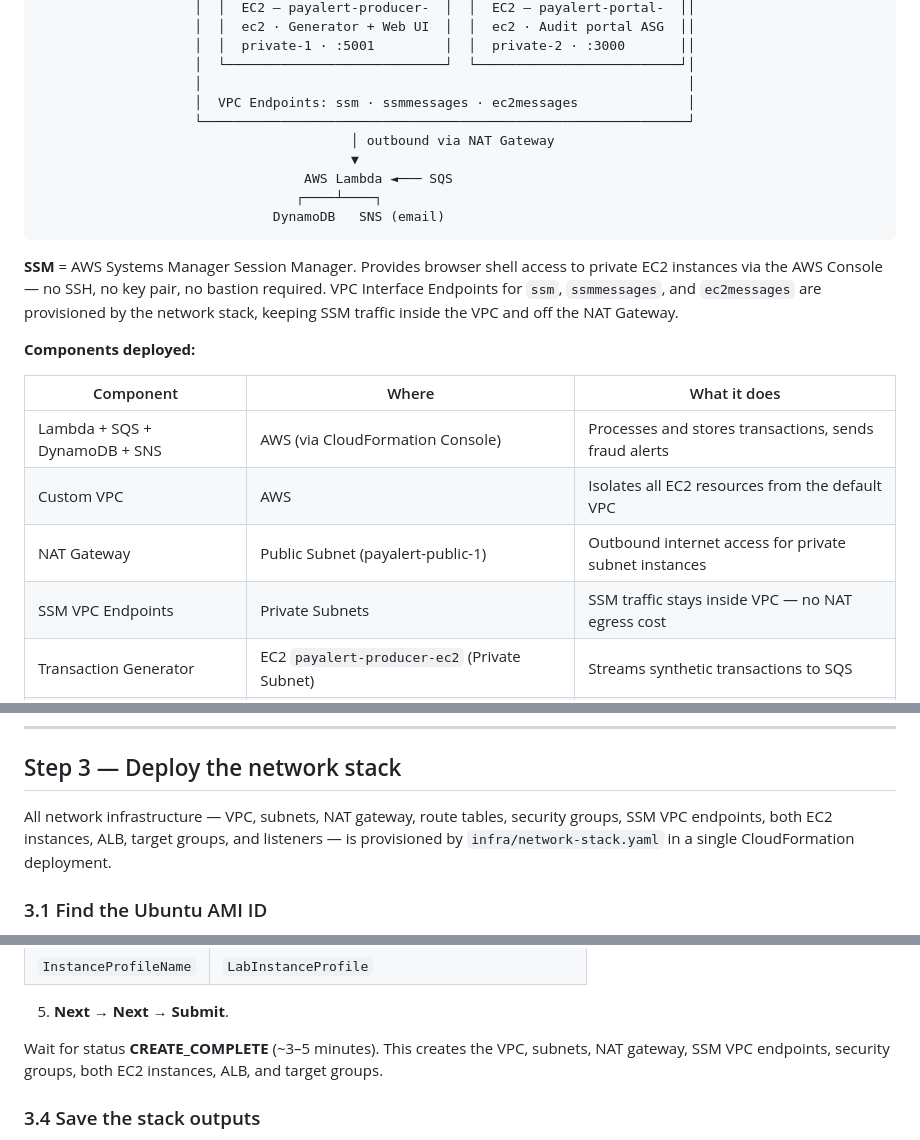
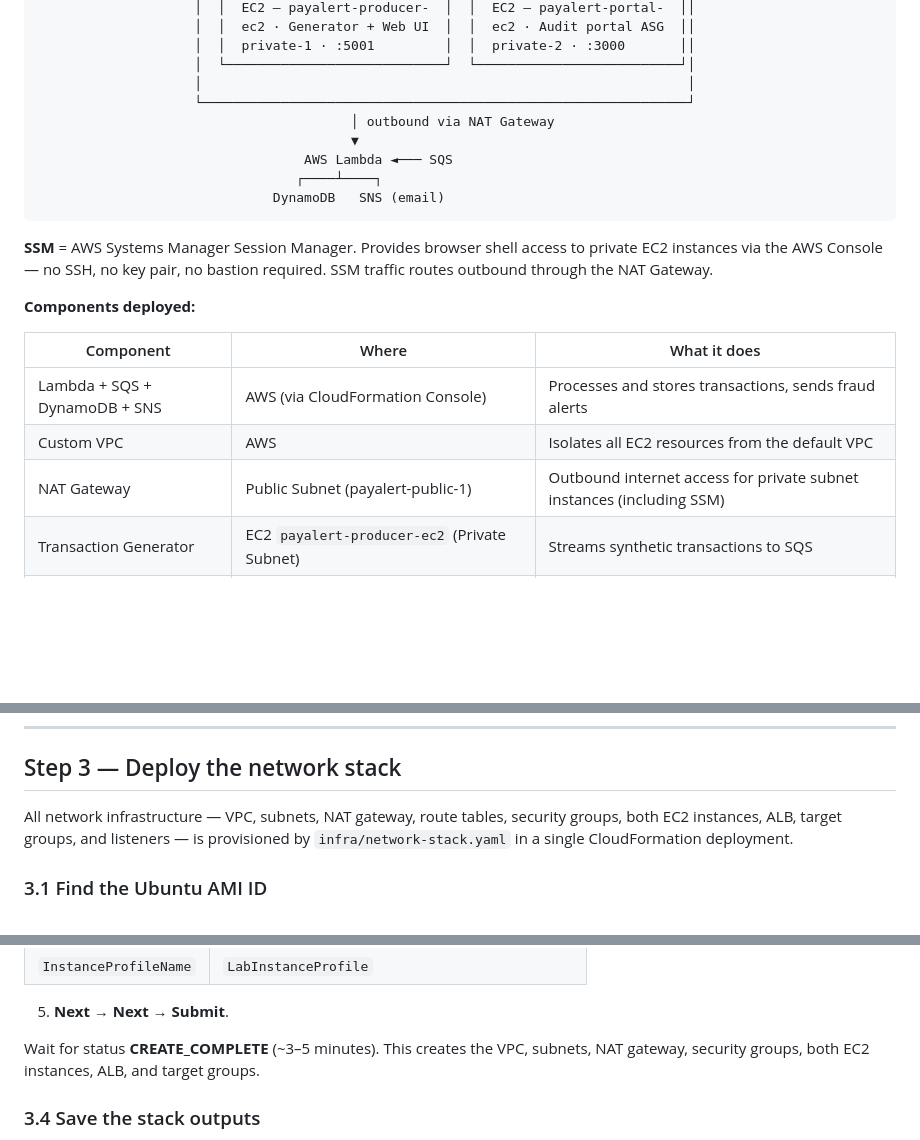
Before and after one commit to adamchok/PayAlert, a Markdown page: doc/DEPLOYMENT.md, 3 parts joined by grey strips. Drawn GitHub-style; blank space fills up the shorter version.

Commit message:
docs: remove SSM VPC endpoint references from deployment guide

````diff
--- a/doc/DEPLOYMENT.md
+++ b/doc/DEPLOYMENT.md
@@ -27,7 +27,6 @@ Step-by-step instructions for deploying and running the full PayAlert architectu
                     │  │  private-1 · :5001         │  │  private-2 · :3000       ││
                     │  └────────────────────────────┘  └──────────────────────────┘│
                     │                                                              │
-                    │  VPC Endpoints: ssm · ssmmessages · ec2messages              │
                     └──────────────────────────────────────────────────────────────┘
                                         │ outbound via NAT Gateway
                                         ▼
@@ -36,7 +35,7 @@ Step-by-step instructions for deploying and running the full PayAlert architectu
                               DynamoDB   SNS (email)
 ```
 
-**SSM** = AWS Systems Manager Session Manager. Provides browser shell access to private EC2 instances via the AWS Console — no SSH, no key pair, no bastion required. VPC Interface Endpoints for `ssm`, `ssmmessages`, and `ec2messages` are provisioned by the network stack, keeping SSM traffic inside the VPC and off the NAT Gateway.
+**SSM** = AWS Systems Manager Session Manager. Provides browser shell access to private EC2 instances via the AWS Console — no SSH, no key pair, no bastion required. SSM traffic routes outbound through the NAT Gateway.
 
 **Components deployed:**
 
@@ -44,8 +43,7 @@ Step-by-step instructions for deploying and running the full PayAlert architectu
 |---|---|---|
 | Lambda + SQS + DynamoDB + SNS | AWS (via CloudFormation Console) | Processes and stores transactions, sends fraud alerts |
 | Custom VPC | AWS | Isolates all EC2 resources from the default VPC |
-| NAT Gateway | Public Subnet (payalert-public-1) | Outbound internet access for private subnet instances |
-| SSM VPC Endpoints | Private Subnets | SSM traffic stays inside VPC — no NAT egress cost |
+| NAT Gateway | Public Subnet (payalert-public-1) | Outbound internet access for private subnet instances (including SSM) |
 | Transaction Generator | EC2 `payalert-producer-ec2` (Private Subnet) | Streams synthetic transactions to SQS |
 | Generator Web UI | EC2 `payalert-producer-ec2` (via ALB :5001) | Browser control panel — protected by login |
 | Audit Portal | EC2 `payalert-portal-ec2` + ASG behind ALB (port 80) | Live fraud dashboard reading DynamoDB |
@@ -268,7 +266,7 @@ The EC2 instances need permission to write to SQS (generator) and read from Dyna
 
 ## Step 3 — Deploy the network stack
 
-All network infrastructure — VPC, subnets, NAT gateway, route tables, security groups, SSM VPC endpoints, both EC2 instances, ALB, target groups, and listeners — is provisioned by `infra/network-stack.yaml` in a single CloudFormation deployment.
+All network infrastructure — VPC, subnets, NAT gateway, route tables, security groups, both EC2 instances, ALB, target groups, and listeners — is provisioned by `infra/network-stack.yaml` in a single CloudFormation deployment.
 
 ### 3.1 Find the Ubuntu AMI ID
 
@@ -299,7 +297,7 @@ Port 5001 (generator UI) on the ALB is restricted to your IP only.
 
 5. **Next** → **Next** → **Submit**.
 
-Wait for status **CREATE_COMPLETE** (~3–5 minutes). This creates the VPC, subnets, NAT gateway, SSM VPC endpoints, security groups, both EC2 instances, ALB, and target groups.
+Wait for status **CREATE_COMPLETE** (~3–5 minutes). This creates the VPC, subnets, NAT gateway, security groups, both EC2 instances, ALB, and target groups.
 
 ### 3.4 Save the stack outputs
 
````
Also changed, not shown: other parts of doc/DEPLOYMENT.md (+0 -2 lines).
